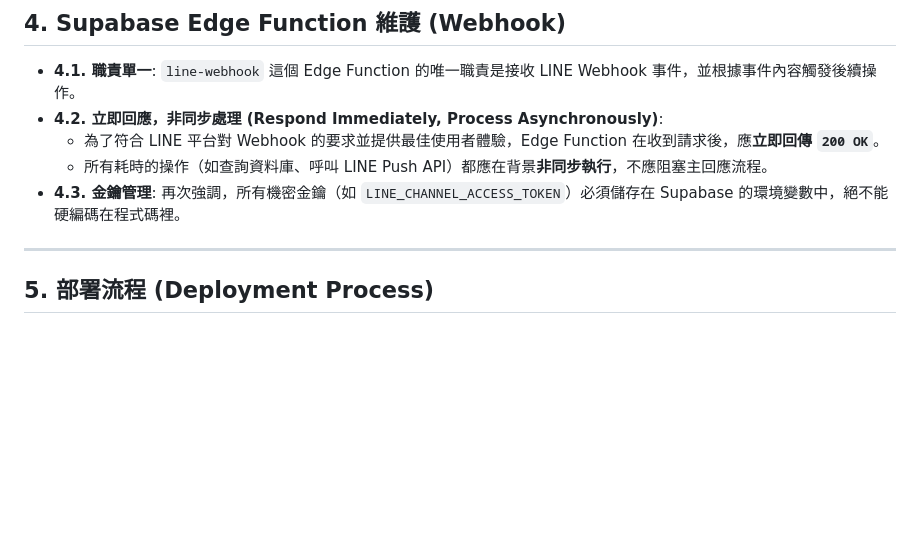
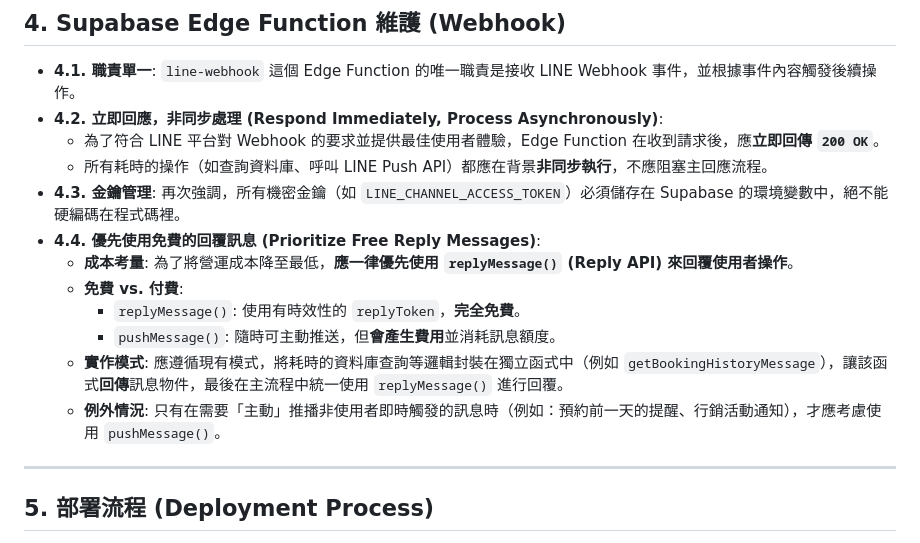
Before and after one commit to Chihhao/gym-booking-system, a Markdown page: ai_rules.md, the part around the change. Drawn GitHub-style; blank space fills up the shorter version.

Commit message:
更新ai rule

```diff
--- a/ai_rules.md
+++ b/ai_rules.md
@@ -288,6 +288,13 @@
     *   為了符合 LINE 平台對 Webhook 的要求並提供最佳使用者體驗，Edge Function 在收到請求後，應**立即回傳 `200 OK`**。
     *   所有耗時的操作（如查詢資料庫、呼叫 LINE Push API）都應在背景**非同步執行**，不應阻塞主回應流程。
 *   **4.3. 金鑰管理**: 再次強調，所有機密金鑰（如 `LINE_CHANNEL_ACCESS_TOKEN`）必須儲存在 Supabase 的環境變數中，絕不能硬編碼在程式碼裡。
+*   **4.4. 優先使用免費的回覆訊息 (Prioritize Free Reply Messages)**:
+    *   **成本考量**: 為了將營運成本降至最低，**應一律優先使用 `replyMessage()` (Reply API) 來回覆使用者操作**。
+    *   **免費 vs. 付費**:
+        *   `replyMessage()`: 使用有時效性的 `replyToken`，**完全免費**。
+        *   `pushMessage()`: 隨時可主動推送，但**會產生費用**並消耗訊息額度。
+    *   **實作模式**: 應遵循現有模式，將耗時的資料庫查詢等邏輯封裝在獨立函式中（例如 `getBookingHistoryMessage`），讓該函式**回傳**訊息物件，最後在主流程中統一使用 `replyMessage()` 進行回覆。
+    *   **例外情況**: 只有在需要「主動」推播非使用者即時觸發的訊息時（例如：預約前一天的提醒、行銷活動通知），才應考慮使用 `pushMessage()`。
 
 ---
 
```
